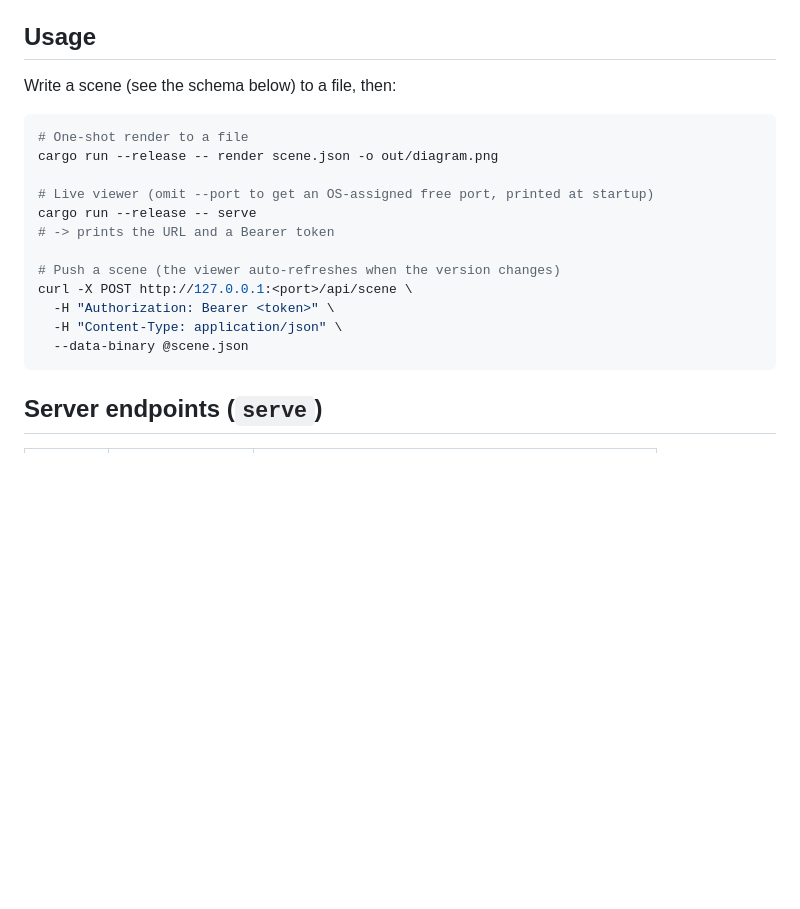
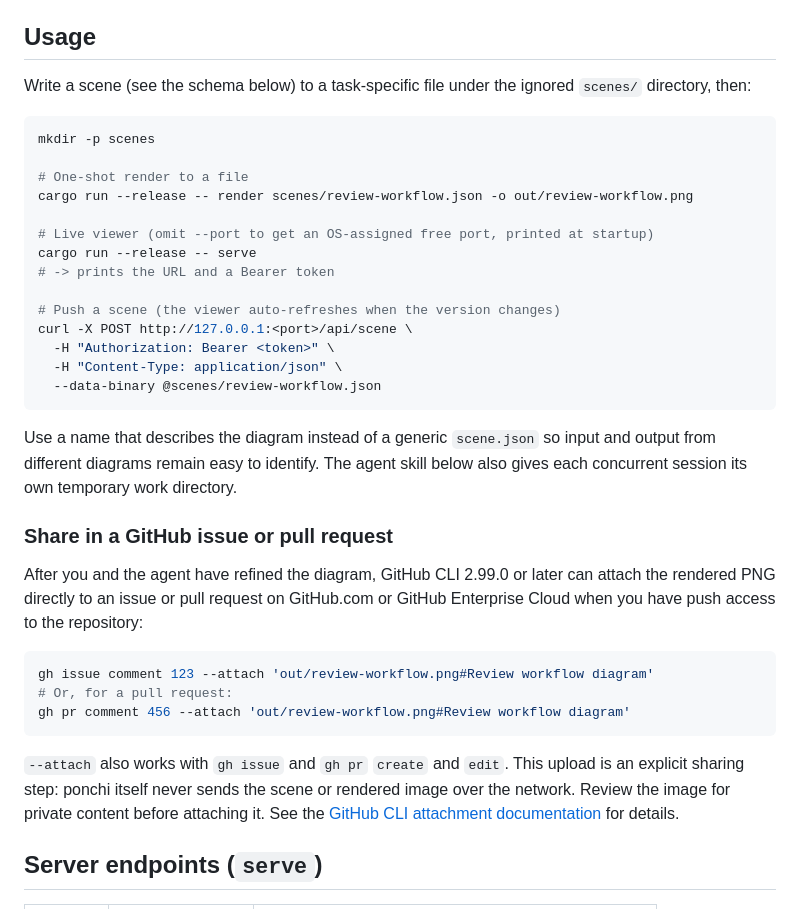
Before and after one commit to cappyzawa/ponchi, a Markdown page: README.md, the part around the change. Drawn GitHub-style; blank space fills up the shorter version.

Commit message:
Document isolated scenes and GitHub sharing (#8)
Signed-off-by: cappyzawa <cappyzawa@gmail.com>

````diff
--- a/README.md
+++ b/README.md
@@ -54,11 +54,14 @@ families selectable, pass `--font-path <dir>` and select one with
 
 ## Usage
 
-Write a scene (see the schema below) to a file, then:
+Write a scene (see the schema below) to a task-specific file under the ignored
+`scenes/` directory, then:
 
 ```sh
+mkdir -p scenes
+
 # One-shot render to a file
-cargo run --release -- render scene.json -o out/diagram.png
+cargo run --release -- render scenes/review-workflow.json -o out/review-workflow.png
 
 # Live viewer (omit --port to get an OS-assigned free port, printed at startup)
 cargo run --release -- serve
@@ -68,8 +71,29 @@ cargo run --release -- serve
 curl -X POST http://127.0.0.1:<port>/api/scene \
   -H "Authorization: Bearer <token>" \
   -H "Content-Type: application/json" \
-  --data-binary @scene.json
+  --data-binary @scenes/review-workflow.json
 ```
+
+Use a name that describes the diagram instead of a generic `scene.json` so input
+and output from different diagrams remain easy to identify. The agent skill below
+also gives each concurrent session its own temporary work directory.
+
+### Share in a GitHub issue or pull request
+
+After you and the agent have refined the diagram, GitHub CLI 2.99.0 or later can
+attach the rendered PNG directly to an issue or pull request on GitHub.com or
+GitHub Enterprise Cloud when you have push access to the repository:
+
+```sh
+gh issue comment 123 --attach 'out/review-workflow.png#Review workflow diagram'
+# Or, for a pull request:
+gh pr comment 456 --attach 'out/review-workflow.png#Review workflow diagram'
+```
+
+`--attach` also works with `gh issue` and `gh pr` `create` and `edit`. This upload
+is an explicit sharing step: ponchi itself never sends the scene or rendered image
+over the network. Review the image for private content before attaching it. See
+the [GitHub CLI attachment documentation](https://gh.io/gh-attach) for details.
 
 ## Server endpoints (`serve`)
 
````
Also changed, not shown: skills/ponchi/SKILL.md (+74 -16 lines).
